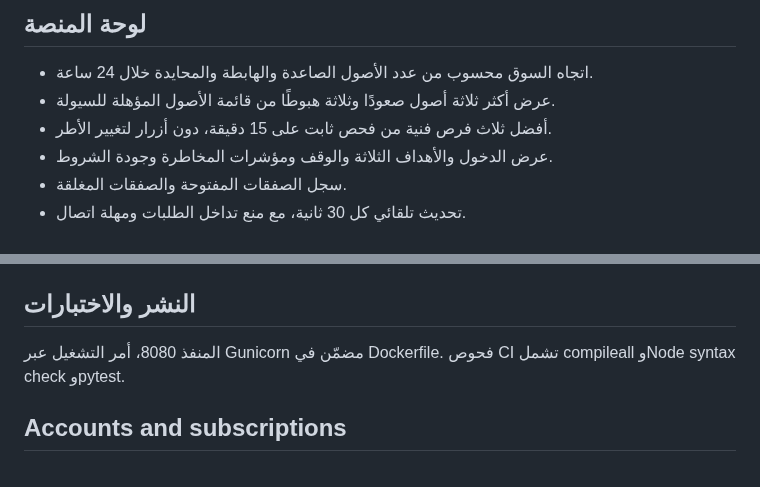
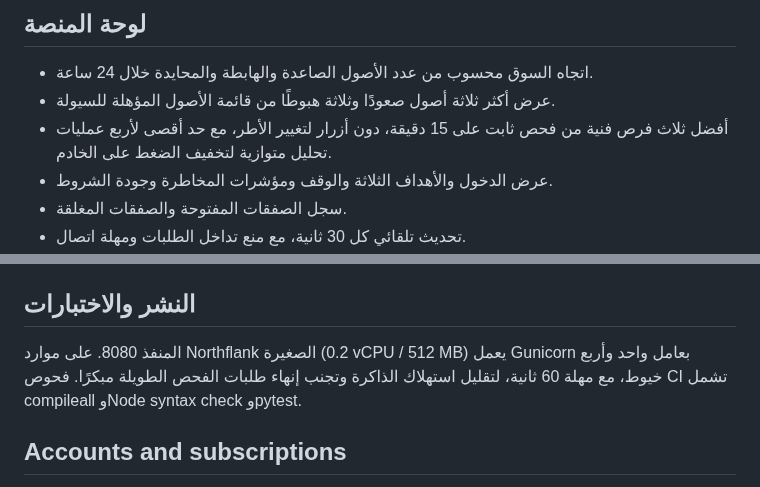
Before and after one commit to aaaksazzz/mudarib-abo-saud, a Markdown page: README.md, 2 parts joined by grey strips. Drawn GitHub-style.

Commit message:
Reduce scanner and web worker pressure on small Northflank service

```diff
--- a/README.md
+++ b/README.md
@@ -19,7 +19,7 @@
 ## لوحة المنصة
 - اتجاه السوق محسوب من عدد الأصول الصاعدة والهابطة والمحايدة خلال 24 ساعة.
 - عرض أكثر ثلاثة أصول صعودًا وثلاثة هبوطًا من قائمة الأصول المؤهلة للسيولة.
-- أفضل ثلاث فرص فنية من فحص ثابت على 15 دقيقة، دون أزرار لتغيير الأطر.
+- أفضل ثلاث فرص فنية من فحص ثابت على 15 دقيقة، دون أزرار لتغيير الأطر، مع حد أقصى لأربع عمليات تحليل متوازية لتخفيف الضغط على الخادم.
 - عرض الدخول والأهداف الثلاثة والوقف ومؤشرات المخاطرة وجودة الشروط.
 - سجل الصفقات المفتوحة والصفقات المغلقة.
 - تحديث تلقائي كل 30 ثانية، مع منع تداخل الطلبات ومهلة اتصال.
@@ -40,7 +40,7 @@
 تُحفظ الصفقات في SQLite وتُحدّث حالة TP1 وTP2 وTP3 وSL عند تحديث بيانات السوق. ثبّت وحدة تخزين دائمة في Northflank على `/data` حتى تبقى السجلات بعد إعادة النشر. لا يتم تنفيذ أوامر تداول آلية.
 
 ## النشر والاختبارات
-المنفذ 8080، أمر التشغيل عبر Gunicorn مضمّن في Dockerfile. فحوص CI تشمل compileall وNode syntax check وpytest.
+المنفذ 8080. على موارد Northflank الصغيرة (0.2 vCPU / 512 MB) يعمل Gunicorn بعامل واحد وأربع خيوط، مع مهلة 60 ثانية، لتقليل استهلاك الذاكرة وتجنب إنهاء طلبات الفحص الطويلة مبكرًا. فحوص CI تشمل compileall وNode syntax check وpytest.
 
 
 ## Accounts and subscriptions
```
